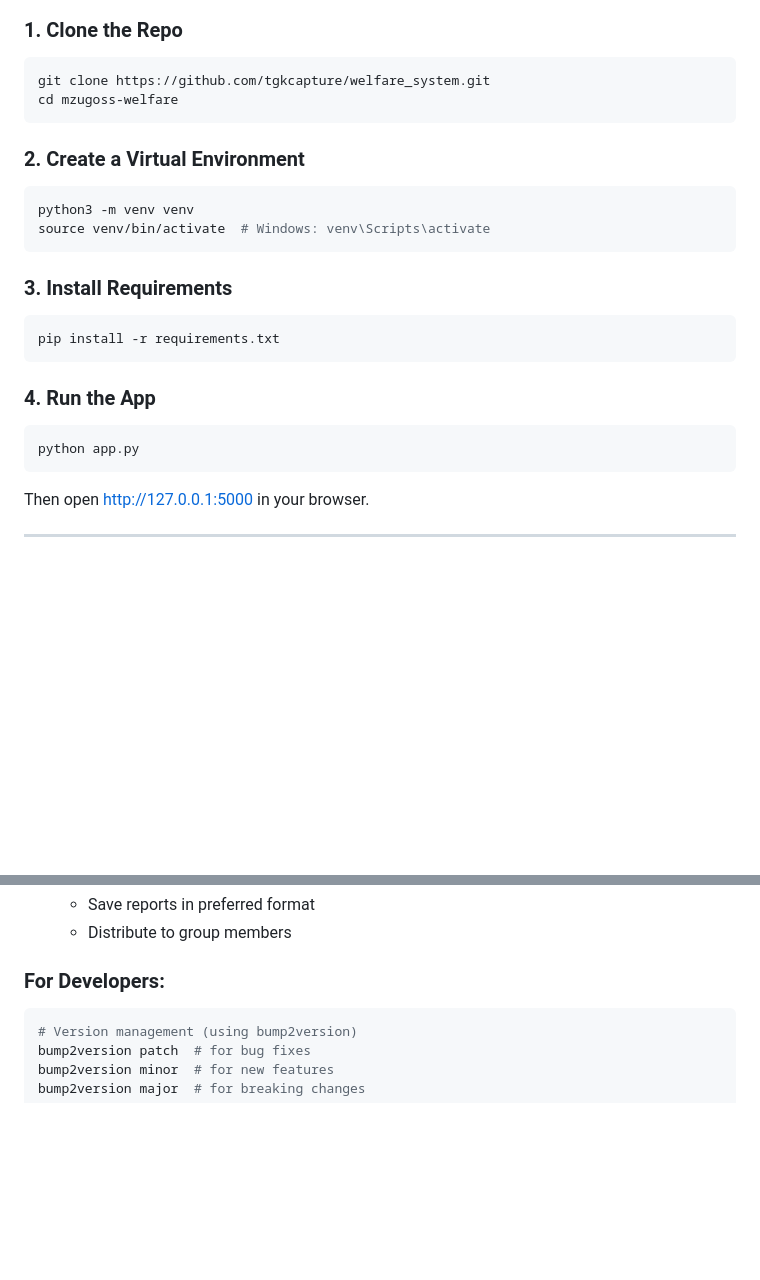
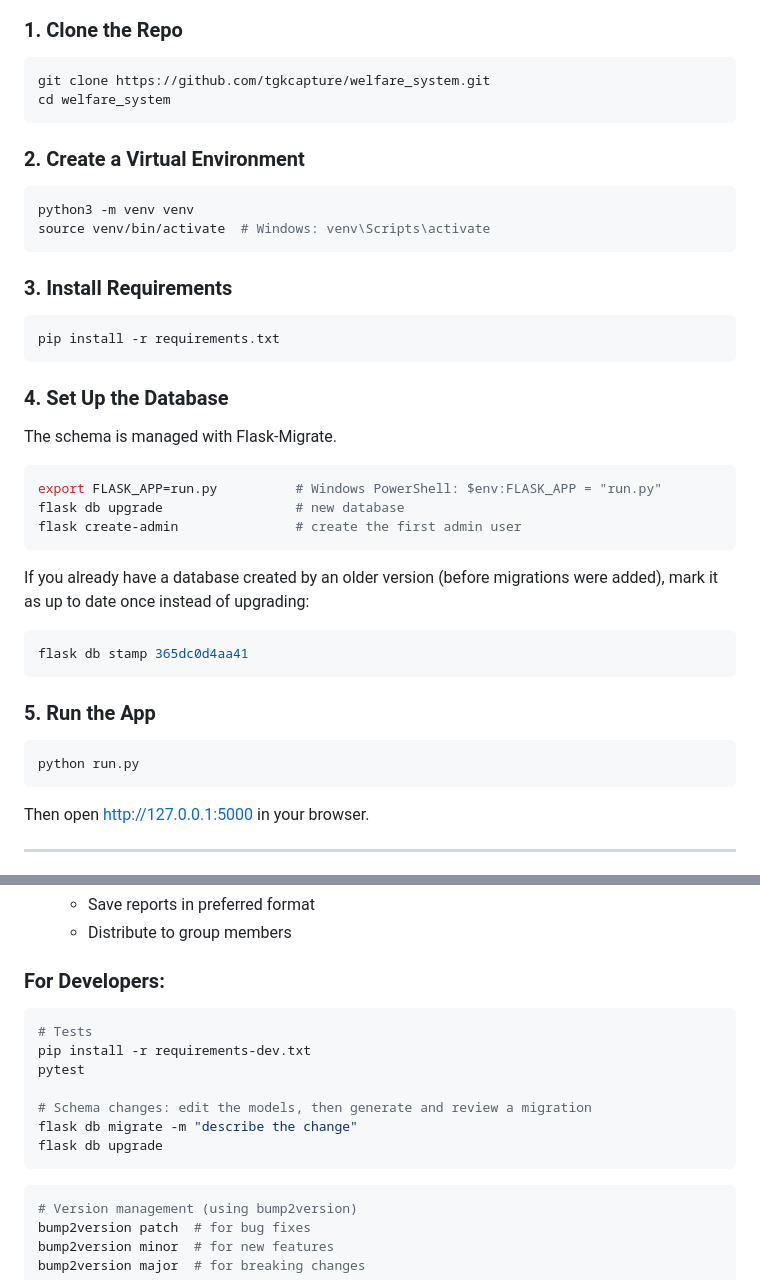
Before and after one commit to TgkCapture/welfare_system, a Markdown page: README.md, 2 parts joined by grey strips. Drawn GitHub-style; blank space fills up the shorter version.

Commit message:
docs: update README with database setup instructions and correct repository name

````diff
--- a/README.md
+++ b/README.md
@@ -53,7 +53,7 @@ A Flask-based system to automate the tracking of monthly contributions, simplify
 
 ```bash
 git clone https://github.com/tgkcapture/welfare_system.git
-cd mzugoss-welfare
+cd welfare_system
 ```
 
 ### 2. Create a Virtual Environment
@@ -69,10 +69,27 @@ source venv/bin/activate  # Windows: venv\Scripts\activate
 pip install -r requirements.txt
 ```
 
-### 4. Run the App
+### 4. Set Up the Database
+
+The schema is managed with Flask-Migrate.
 
 ```bash
-python app.py
+export FLASK_APP=run.py          # Windows PowerShell: $env:FLASK_APP = "run.py"
+flask db upgrade                 # new database
+flask create-admin               # create the first admin user
+```
+
+If you already have a database created by an older version (before
+migrations were added), mark it as up to date once instead of upgrading:
+
+```bash
+flask db stamp 365dc0d4aa41
+```
+
+### 5. Run the App
+
+```bash
+python run.py
 ```
 
 Then open [http://127.0.0.1:5000](http://127.0.0.1:5000) in your browser.
@@ -104,6 +121,16 @@ Then open [http://127.0.0.1:5000](http://127.0.0.1:5000) in your browser.
    - Distribute to group members
 
 ### For Developers:
+
+```bash
+# Tests
+pip install -r requirements-dev.txt
+pytest
+
+# Schema changes: edit the models, then generate and review a migration
+flask db migrate -m "describe the change"
+flask db upgrade
+```
 
 ```bash
 # Version management (using bump2version)
````
